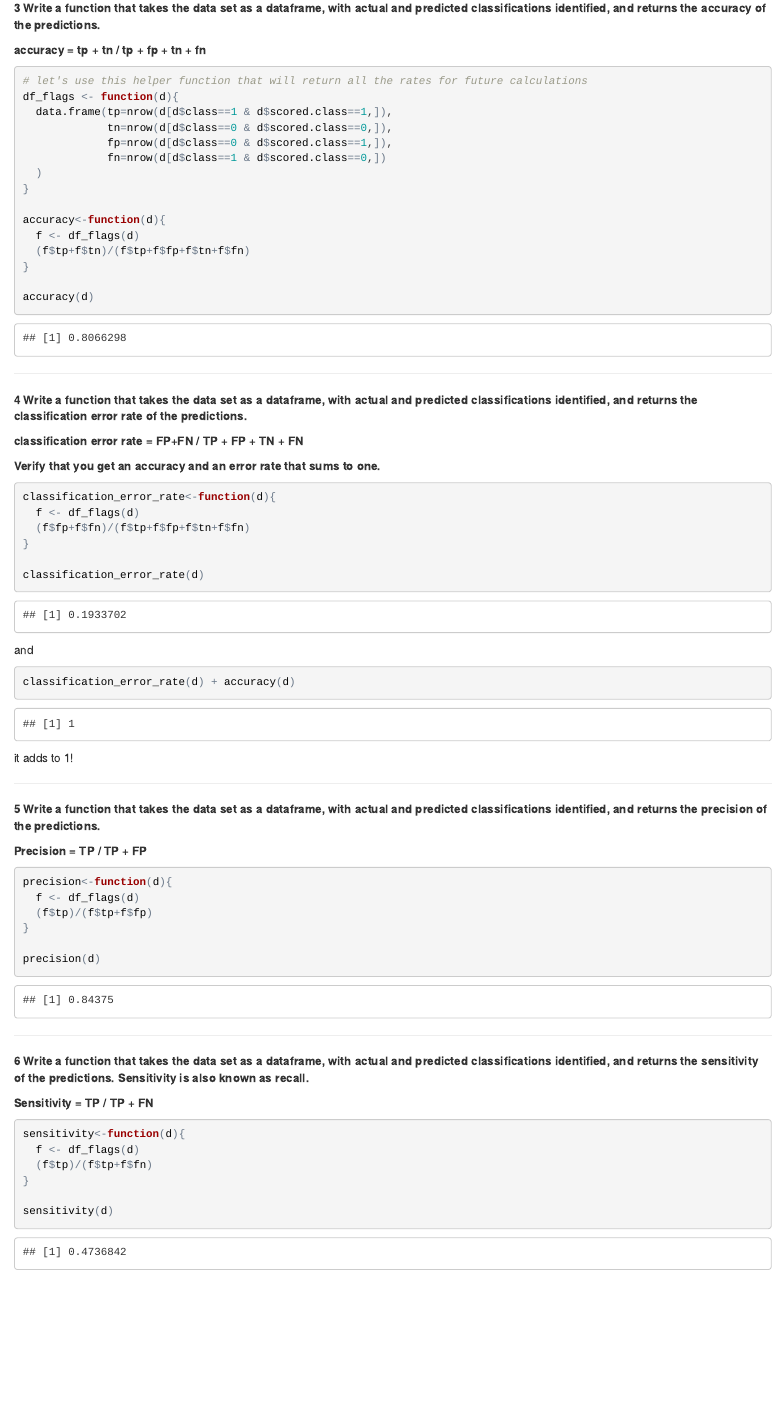
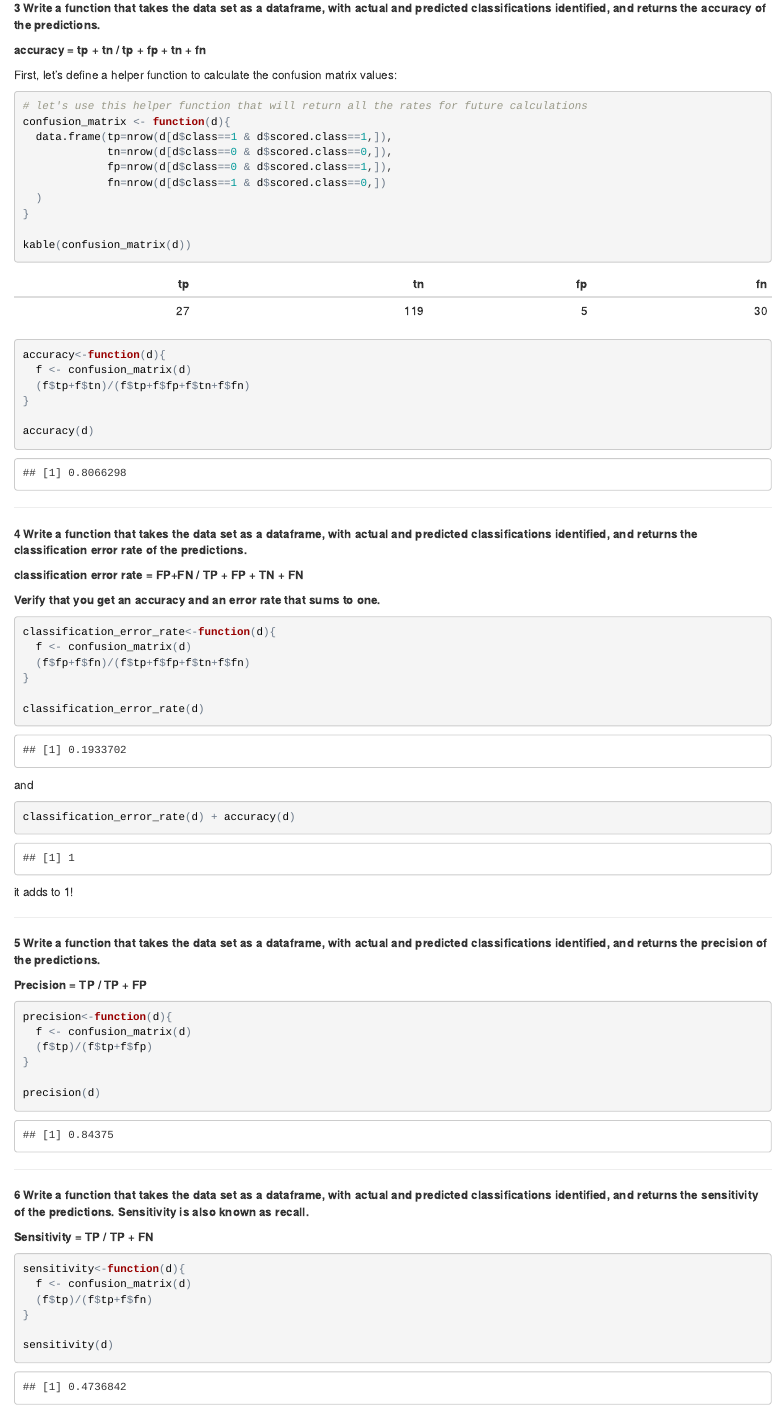
Before and after one commit to rmalarc/DATA621, an R Markdown document (hw02/hw02.Rmd): the page in a window 1100 px wide, from 1220 px down. The pictures show the output file hw02/hw02.html that the author committed with the source, opened offline.

Commit message:
added confusion matrix

````diff
--- a/hw02/hw02.Rmd
+++ b/hw02/hw02.Rmd
@@ -45,9 +45,11 @@ table(d$class,d$scored.class)
 
 **accuracy = tp + tn / tp + fp + tn + fn**
 
+First, let's define a helper function to calculate the confusion matrix values:
+
 ```{r}
 # let's use this helper function that will return all the rates for future calculations
-df_flags <- function(d){
+confusion_matrix <- function(d){
   data.frame(tp=nrow(d[d$class==1 & d$scored.class==1,]),
              tn=nrow(d[d$class==0 & d$scored.class==0,]),
              fp=nrow(d[d$class==0 & d$scored.class==1,]),
@@ -55,8 +57,14 @@ df_flags <- function(d){
   )
 }
 
+kable(confusion_matrix(d))
+```
+
+
+
+```{r}
 accuracy<-function(d){
-  f <- df_flags(d)
+  f <- confusion_matrix(d)
   (f$tp+f$tn)/(f$tp+f$fp+f$tn+f$fn)
 }
 
@@ -75,7 +83,7 @@ accuracy(d)
 
 ```{r}
 classification_error_rate<-function(d){
-  f <- df_flags(d)
+  f <- confusion_matrix(d)
   (f$fp+f$fn)/(f$tp+f$fp+f$tn+f$fn)
 }
 
@@ -100,7 +108,7 @@ it adds to 1!
 
 ```{r}
 precision<-function(d){
-  f <- df_flags(d)
+  f <- confusion_matrix(d)
   (f$tp)/(f$tp+f$fp)
 }
 
@@ -116,7 +124,7 @@ precision(d)
 
 ```{r}
 sensitivity<-function(d){
-  f <- df_flags(d)
+  f <- confusion_matrix(d)
   (f$tp)/(f$tp+f$fn)
 }
 
````
Also changed, not shown: hw02/hw02.html, hw02/hw02.Rmd (2 more changed lines).
